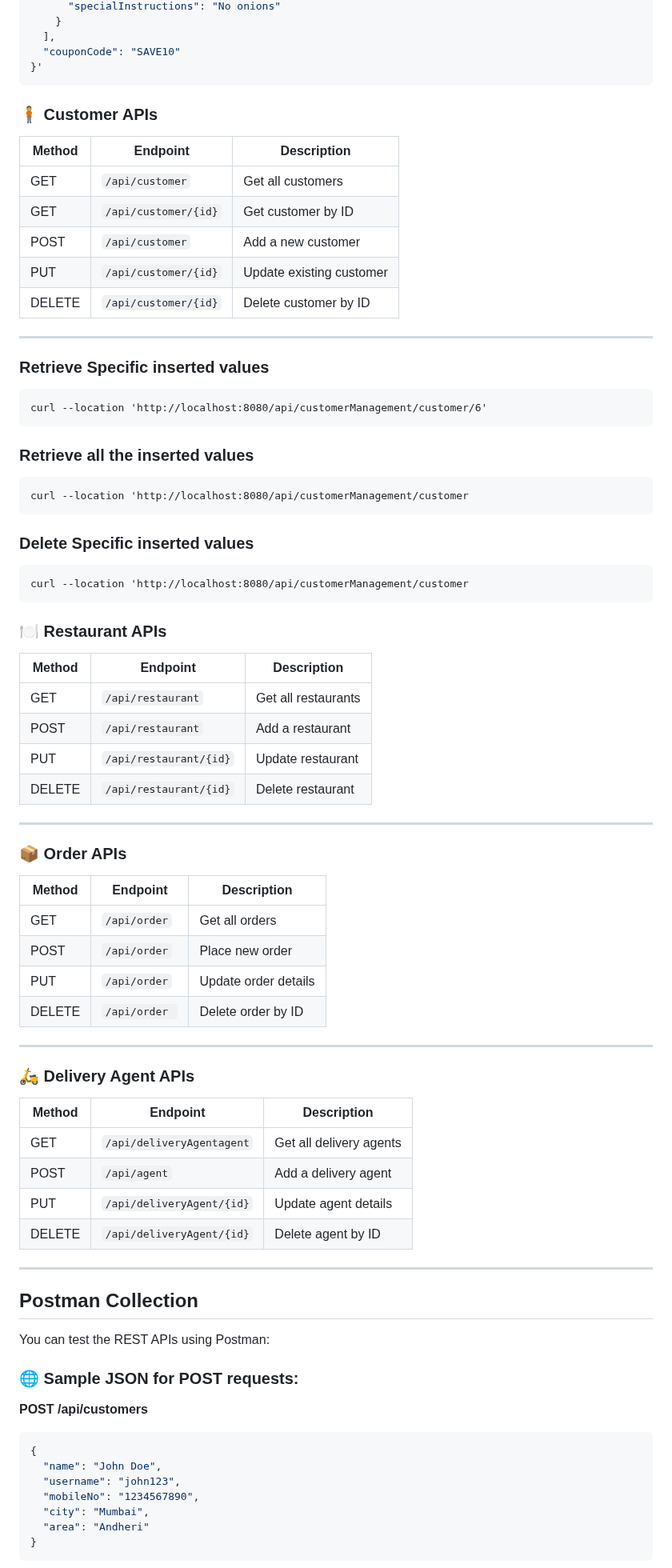
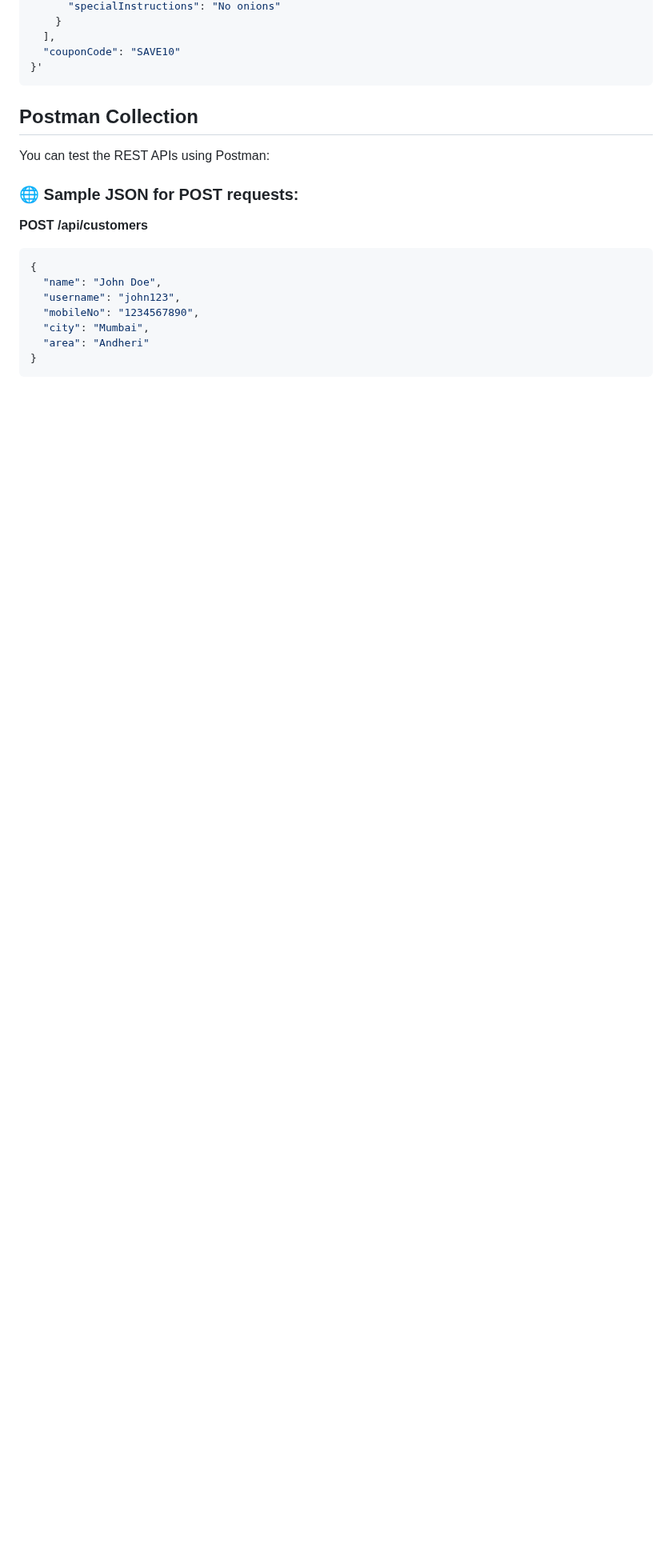
Before and after one commit to shreyamahalle/spring-boot-foodease-rest-api-filter-interceptor, a Markdown page: README.md, the part around the change. Shown at 80% size. Drawn GitHub-style; blank space fills up the shorter version.

````diff
--- a/README.md
+++ b/README.md
@@ -319,65 +319,6 @@ curl -X POST 'http://localhost:8080/api/order' \
   "couponCode": "SAVE10"
 }'
 ```
-
-
-
-### 🧍 Customer APIs
-
-| Method | Endpoint             | Description               |
-|--------|----------------------|---------------------------|
-| GET    | `/api/customer`     | Get all customers         |
-| GET    | `/api/customer/{id}`| Get customer by ID        |
-| POST   | `/api/customer`     | Add a new customer        |
-| PUT    | `/api/customer/{id}`| Update existing customer  |
-| DELETE | `/api/customer/{id}`| Delete customer by ID     |
-
----
-### Retrieve Specific inserted values
-
-    curl --location 'http://localhost:8080/api/customerManagement/customer/6'
-
-### Retrieve all the inserted values
-
-    curl --location 'http://localhost:8080/api/customerManagement/customer
-
-
-### Delete Specific inserted values
-
-    curl --location 'http://localhost:8080/api/customerManagement/customer
-
-### 🍽️ Restaurant APIs
-
-| Method | Endpoint               | Description                 |
-|--------|------------------------|-----------------------------|
-| GET    | `/api/restaurant`     | Get all restaurants         |
-| POST   | `/api/restaurant`     | Add a restaurant            |
-| PUT    | `/api/restaurant/{id}`| Update restaurant           |
-| DELETE | `/api/restaurant/{id}`| Delete restaurant           |
-
----
-
-### 📦 Order APIs
-
-| Method | Endpoint         | Description               |
-|--------|------------------|---------------------------|
-| GET    | `/api/order`    | Get all orders            |
-| POST   | `/api/order`    | Place new order           |
-| PUT    | `/api/order`    | Update order details      |
-| DELETE | `/api/order `   | Delete order by ID        |
-
----
-
-### 🛵 Delivery Agent APIs
-
-| Method | Endpoint                | Description                |
-|--------|-------------------------|----------------------------|
-| GET    | `/api/deliveryAgentagent`           | Get all delivery agents    |
-| POST   | `/api/agent`           | Add a delivery agent       |
-| PUT    | `/api/deliveryAgent/{id}`      | Update agent details       |
-| DELETE | `/api/deliveryAgent/{id}`      | Delete agent by ID         |
-
----
 ## Postman Collection
 
 You can test the REST APIs using Postman:
````
